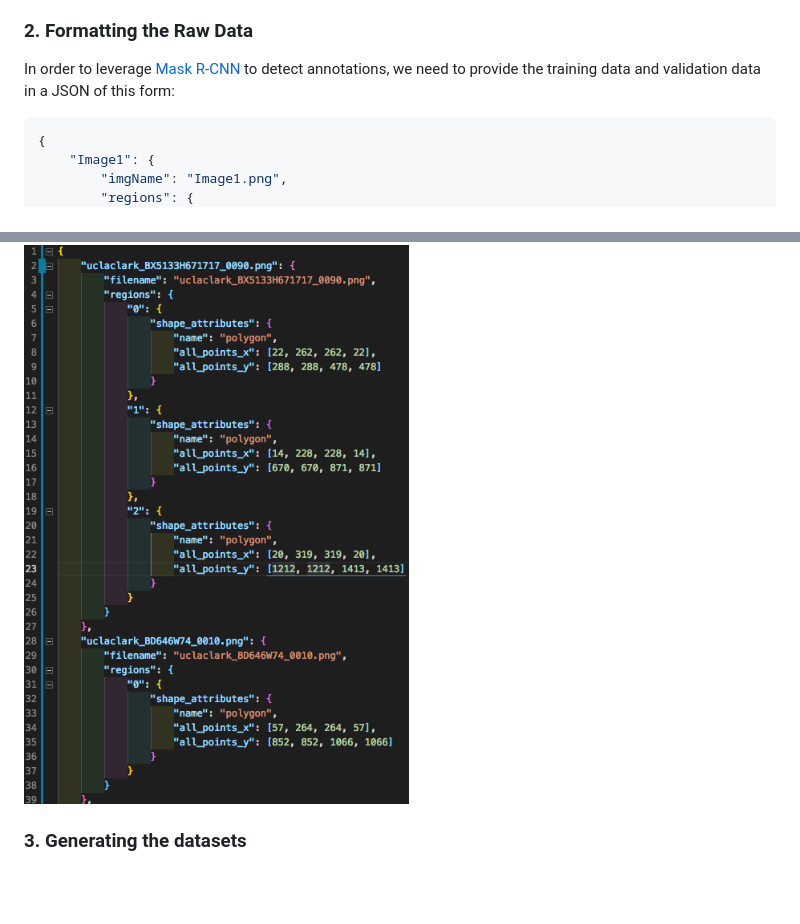
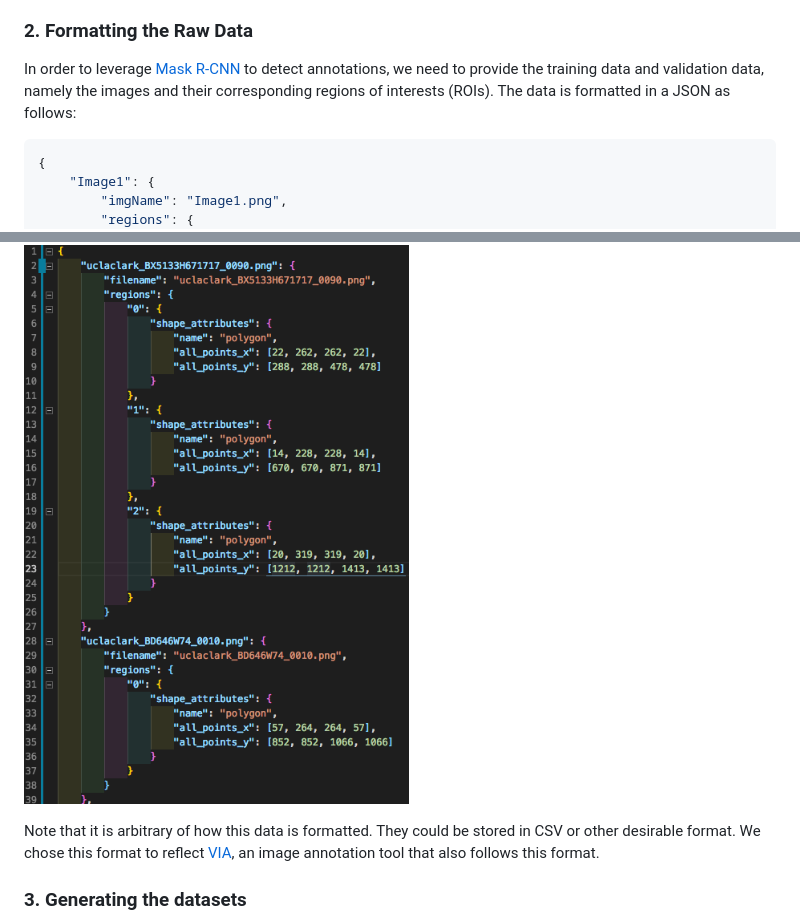
Before and after one commit to collectionslab/Omniscribe, a Markdown page: proofOfConcept/README.md, 2 parts joined by grey strips. Drawn GitHub-style; blank space fills up the shorter version.

````diff
--- a/proofOfConcept/README.md
+++ b/proofOfConcept/README.md
@@ -10,7 +10,7 @@ To gather labeled data, we used [Zooniverse](https://www.zooniverse.org/), a cro
 
 ### 2. Formatting the Raw Data
 
-In order to leverage [Mask R-CNN](https://github.com/matterport/Mask_RCNN) to detect annotations, we need to provide the training data and validation data in a JSON of this form:
+In order to leverage [Mask R-CNN](https://github.com/matterport/Mask_RCNN) to detect annotations, we need to provide the training data and validation data, namely the images and their corresponding regions of interests (ROIs). The data is formatted in a JSON as follows:
 
 ```javascript
 {
@@ -71,5 +71,7 @@ In short, our data was presented like this: ![snippet of raw data](./images/t4.p
 and we wrote `extractROIs.py` that generated a `data.json` file that formats the data to look more like this:
  ![snippet of formatted data](./images/formattedData.png)
 
+ Note that it is arbitrary of how this data is formatted. They could be stored in CSV or other desirable format. We chose this format to reflect [VIA](http://www.robots.ox.ac.uk/~vgg/software/via/), an image annotation tool that also follows this format.
+
 ### 3. Generating the datasets
 
````
Also changed, not shown: other parts of proofOfConcept/README.md (+15 -2 lines), proofOfConcept/images/ROC.png (added).
